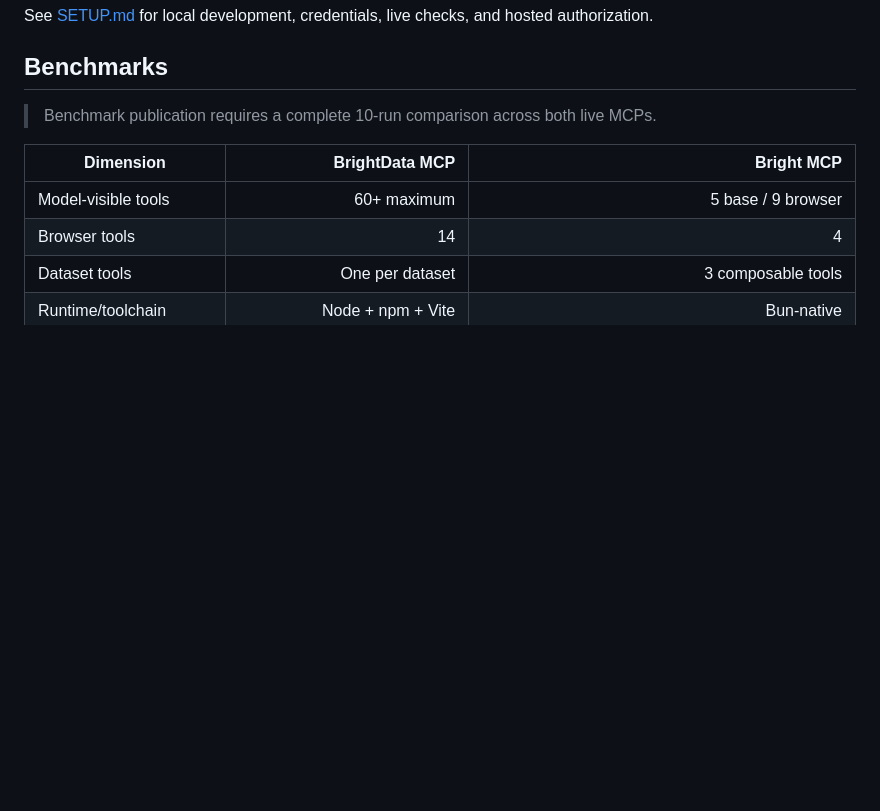
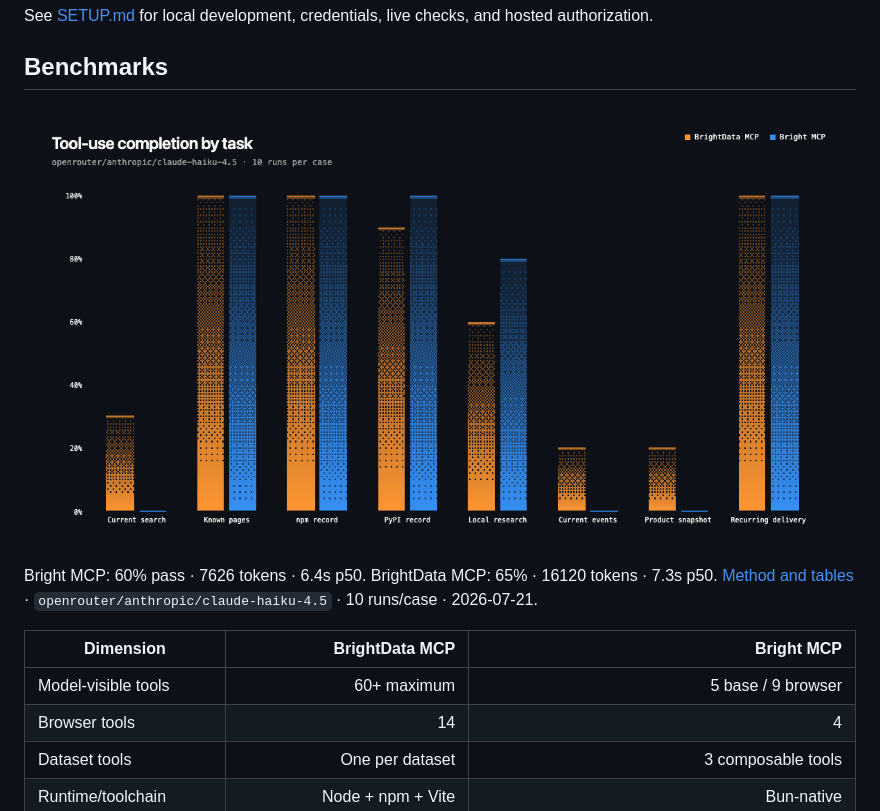
Before and after one commit to dunkeln/bright_mcp, a Markdown page: README.md, the part around the change. Drawn GitHub-style; pictures changed too: assets/benchmark.png (added); blank space fills up the shorter version.

```diff
--- a/README.md
+++ b/README.md
@@ -36,7 +36,10 @@ hosted authorization.
 ## Benchmarks
 
 <!-- benchmark:start -->
-> Benchmark publication requires a complete 10-run comparison across both live MCPs.
+![Grouped bar chart comparing MCP tool-use completion](./assets/benchmark.png)
+
+Bright MCP: 60% pass · 7626 tokens · 6.4s p50. BrightData MCP: 65% · 16120 tokens · 7.3s p50.
+[Method and tables](./evals/README.md#latest-tool-use-benchmark) · `openrouter/anthropic/claude-haiku-4.5` · 10 runs/case · 2026-07-21.
 <!-- benchmark:end -->
 
 | Dimension | BrightData MCP | Bright MCP |
```
Also changed, not shown: evals/README.md (+15 -1 lines).
